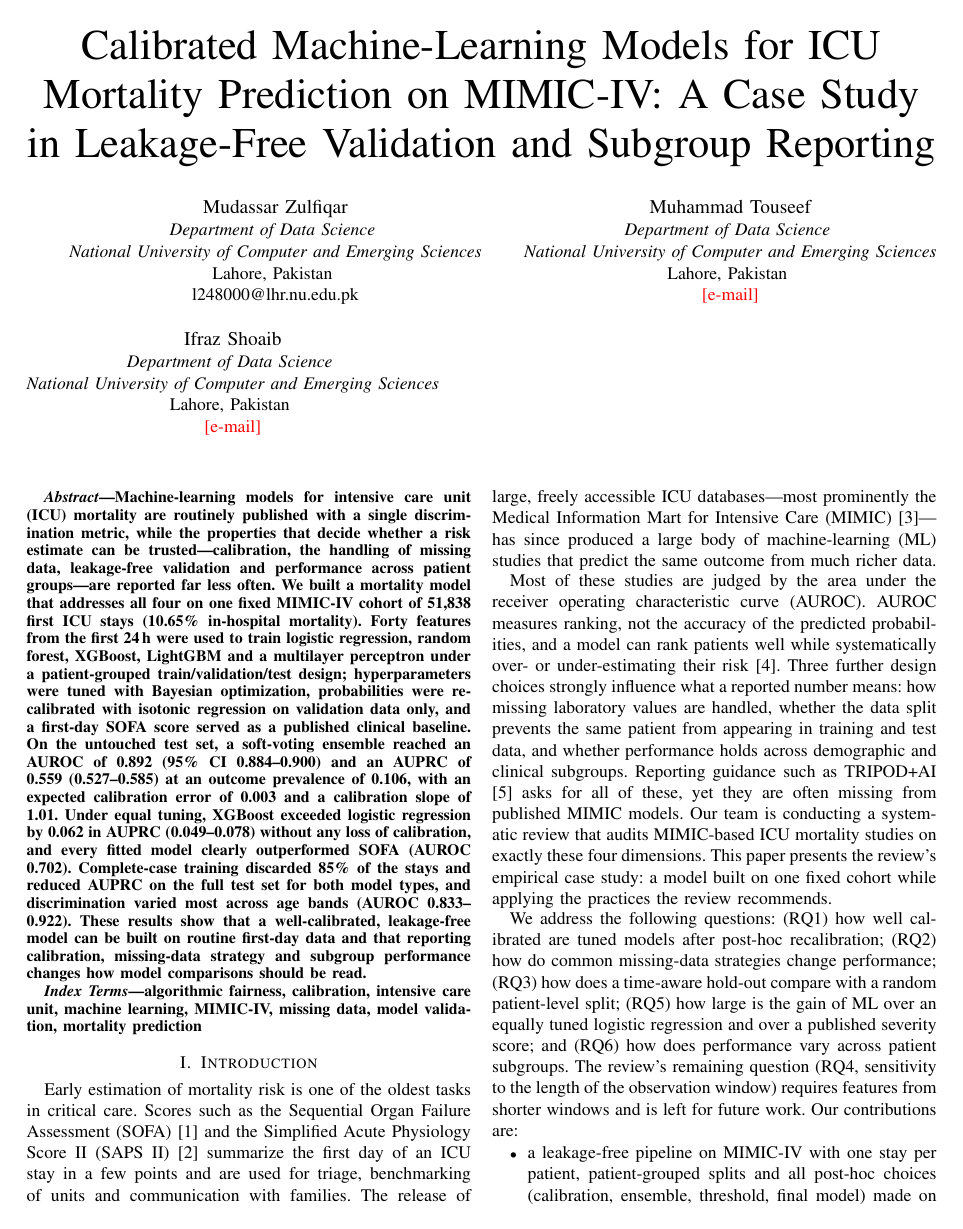
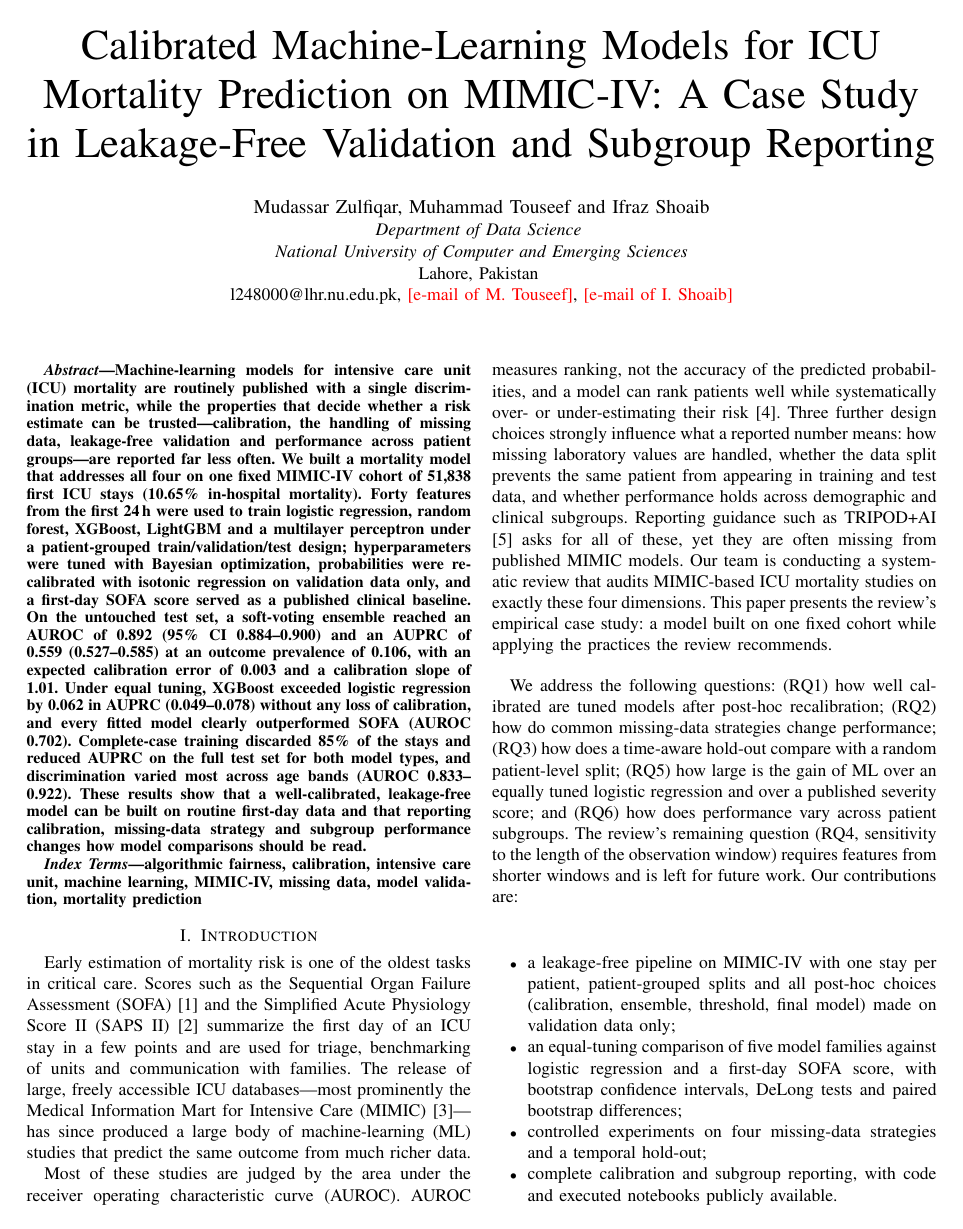
Before and after one commit to mudasarzulfiqar01/mimic-icu-mortality-calibration, a LaTeX paper (3_report/main.tex): page 1 of 10. Compiled offline with pdfLaTeX.

Commit message:
Report: shared affiliation block for the three authors

```diff
--- a/3_report/main.tex
+++ b/3_report/main.tex
@@ -40,23 +40,11 @@
 Leakage-Free Validation and Subgroup Reporting}
 
 \author{
-\IEEEauthorblockN{Mudassar Zulfiqar}
+\IEEEauthorblockN{Mudassar Zulfiqar, Muhammad Touseef and Ifraz Shoaib}
 \IEEEauthorblockA{\textit{Department of Data Science} \\
 \textit{National University of Computer and Emerging Sciences}\\
 Lahore, Pakistan \\
-l248000@lhr.nu.edu.pk}
-\and
-\IEEEauthorblockN{Muhammad Touseef}
-\IEEEauthorblockA{\textit{Department of Data Science} \\
-\textit{National University of Computer and Emerging Sciences}\\
-Lahore, Pakistan \\
-\FILL{e-mail}}
-\and
-\IEEEauthorblockN{Ifraz Shoaib}
-\IEEEauthorblockA{\textit{Department of Data Science} \\
-\textit{National University of Computer and Emerging Sciences}\\
-Lahore, Pakistan \\
-\FILL{e-mail}}
+l248000@lhr.nu.edu.pk, \FILL{e-mail of M. Touseef}, \FILL{e-mail of I. Shoaib}}
 }
 
 \maketitle
```
